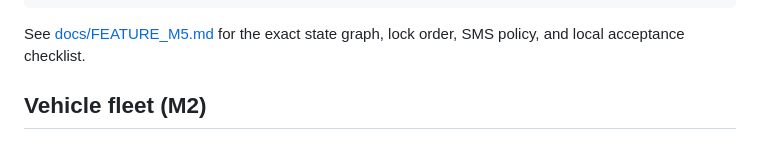
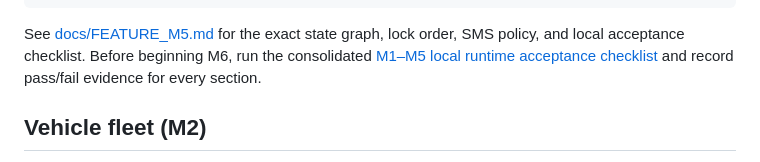
Before and after one commit to Kierbz123/CAR-RENTAL-MANAGEMENT-SYSTEM-FOR-TRIPLE-R-GENSAN-CAR-RENTAL, a Markdown page: README.md, the part around the change. GitHub-like rendering.

Commit message:
docs: consolidate M1-M5 runtime acceptance checklist

````diff
--- a/README.md
+++ b/README.md
@@ -174,6 +174,7 @@ schtasks.exe /Create /F /SC MINUTE /MO 1 /TN "TripleR-Consume-STOP" /TR '"C:\php
 ```
 
 See [docs/FEATURE_M5.md](docs/FEATURE_M5.md) for the exact state graph, lock order, SMS policy, and local acceptance checklist.
+Before beginning M6, run the consolidated [M1–M5 local runtime acceptance checklist](docs/LOCAL_ACCEPTANCE_M1_M5.md) and record pass/fail evidence for every section.
 
 ## Vehicle fleet (M2)
 
````
Also changed, not shown: docs/LOCAL_ACCEPTANCE_M1_M5.md (added, +142 -0 lines).
